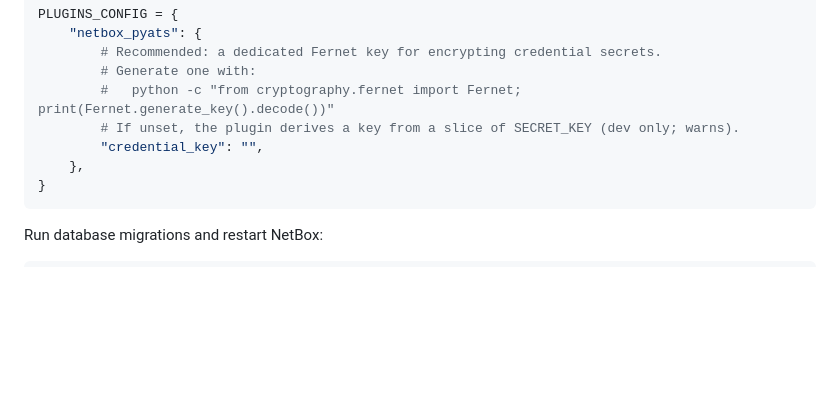
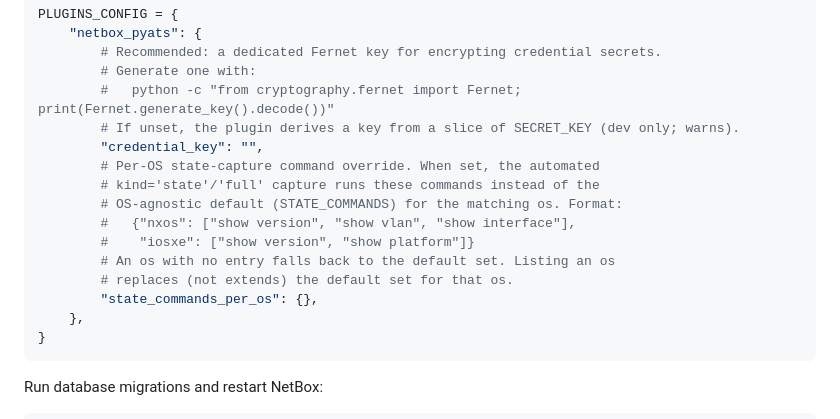
Before and after one commit to openjarv/netbox-pyats, a Markdown page: docs/user/installation.md, the part around the change. Drawn GitHub-style; blank space fills up the shorter version.

Commit message:
docs: add state_commands_per_os to installation.md PLUGINS_CONFIG
Matches the key already documented in README.md lines 113-120.

````diff
--- a/docs/user/installation.md
+++ b/docs/user/installation.md
@@ -36,6 +36,14 @@ PLUGINS_CONFIG = {
         #   python -c "from cryptography.fernet import Fernet; print(Fernet.generate_key().decode())"
         # If unset, the plugin derives a key from a slice of SECRET_KEY (dev only; warns).
         "credential_key": "",
+        # Per-OS state-capture command override. When set, the automated
+        # kind='state'/'full' capture runs these commands instead of the
+        # OS-agnostic default (STATE_COMMANDS) for the matching os. Format:
+        #   {"nxos": ["show version", "show vlan", "show interface"],
+        #    "iosxe": ["show version", "show platform"]}
+        # An os with no entry falls back to the default set. Listing an os
+        # replaces (not extends) the default set for that os.
+        "state_commands_per_os": {},
     },
 }
 ```
````
